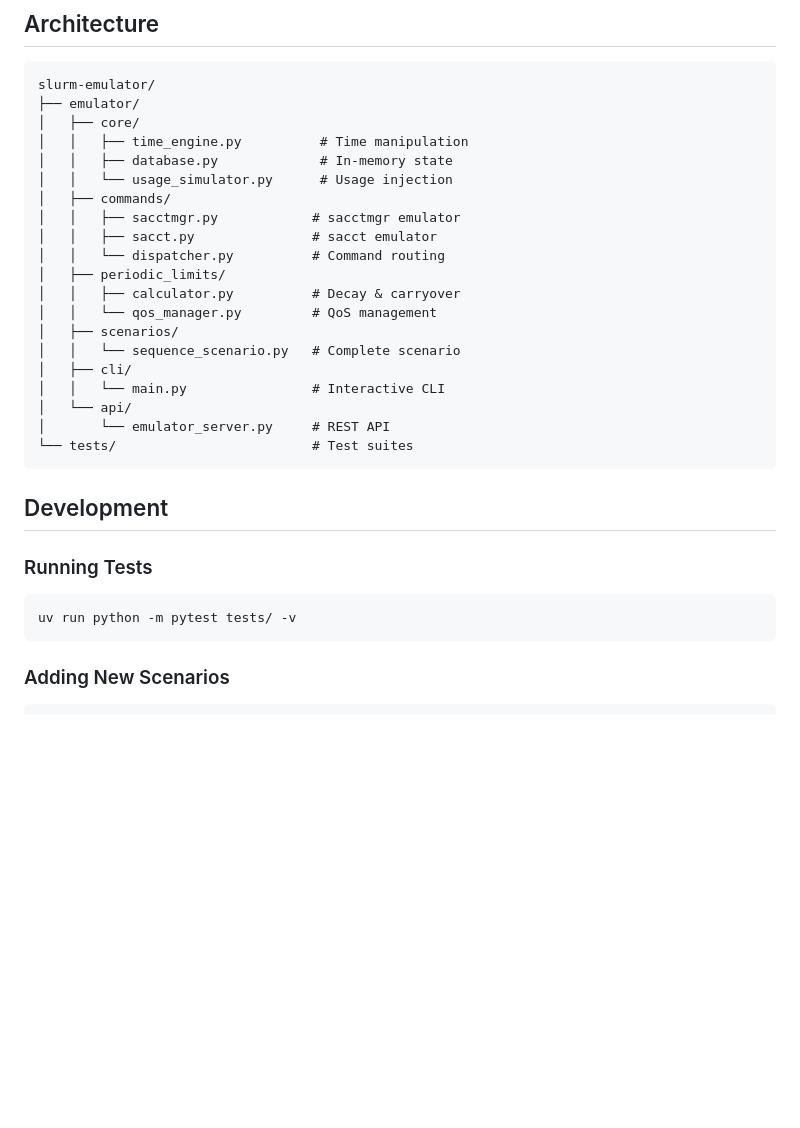
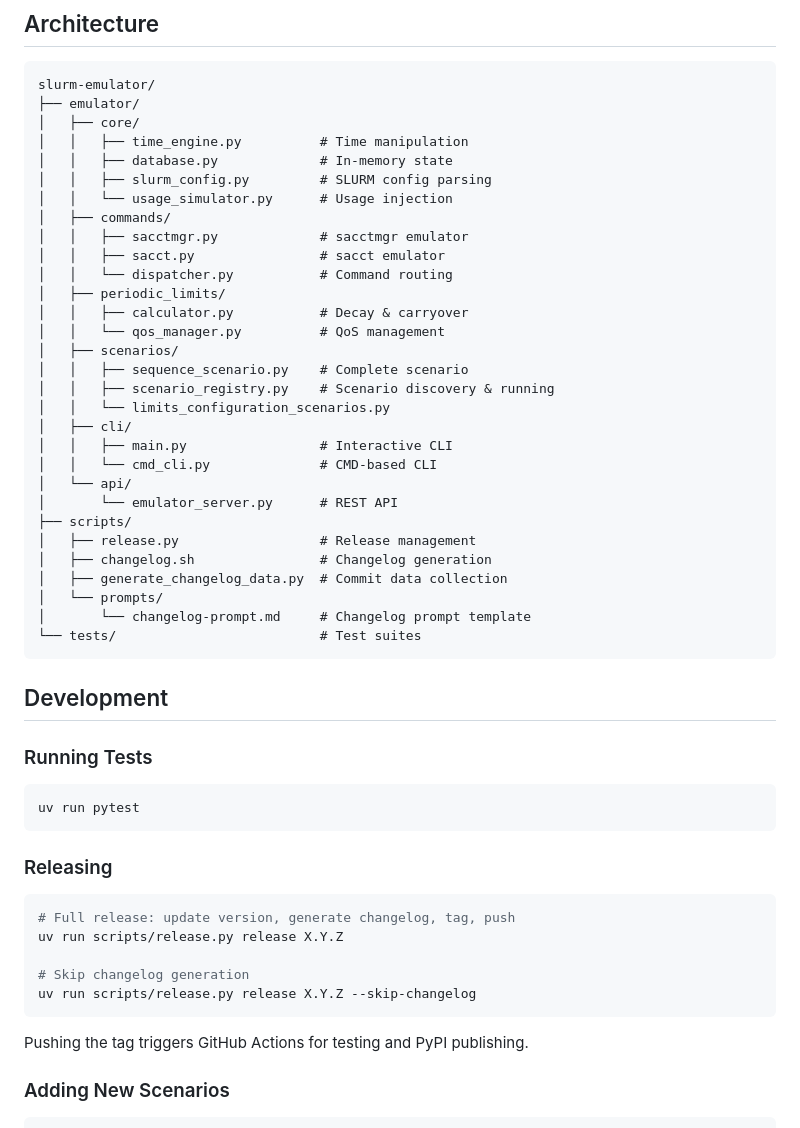
Before and after one commit to waldur/slurm-emulator, a Markdown page: README.md, the part around the change. GitHub-like rendering; blank space fills up the shorter version.

Commit message:
Update README with current project structure and release workflow
- Fix architecture tree to include slurm_config, cmd_cli, scenario_registry,
  limits_configuration_scenarios, and scripts directory
- Add release workflow section to Development
- Fix test command to use uv run pytest

````diff
--- a/README.md
+++ b/README.md
@@ -459,21 +459,31 @@ slurm-emulator/
 │   ├── core/
 │   │   ├── time_engine.py          # Time manipulation
 │   │   ├── database.py             # In-memory state
+│   │   ├── slurm_config.py         # SLURM config parsing
 │   │   └── usage_simulator.py      # Usage injection
 │   ├── commands/
-│   │   ├── sacctmgr.py            # sacctmgr emulator
-│   │   ├── sacct.py               # sacct emulator
-│   │   └── dispatcher.py          # Command routing
+│   │   ├── sacctmgr.py             # sacctmgr emulator
+│   │   ├── sacct.py                # sacct emulator
+│   │   └── dispatcher.py           # Command routing
 │   ├── periodic_limits/
-│   │   ├── calculator.py          # Decay & carryover
-│   │   └── qos_manager.py         # QoS management
+│   │   ├── calculator.py           # Decay & carryover
+│   │   └── qos_manager.py          # QoS management
 │   ├── scenarios/
-│   │   └── sequence_scenario.py   # Complete scenario
+│   │   ├── sequence_scenario.py    # Complete scenario
+│   │   ├── scenario_registry.py    # Scenario discovery & running
+│   │   └── limits_configuration_scenarios.py
 │   ├── cli/
-│   │   └── main.py                # Interactive CLI
+│   │   ├── main.py                 # Interactive CLI
+│   │   └── cmd_cli.py              # CMD-based CLI
 │   └── api/
-│       └── emulator_server.py     # REST API
-└── tests/                         # Test suites
+│       └── emulator_server.py      # REST API
+├── scripts/
+│   ├── release.py                  # Release management
+│   ├── changelog.sh                # Changelog generation
+│   ├── generate_changelog_data.py  # Commit data collection
+│   └── prompts/
+│       └── changelog-prompt.md     # Changelog prompt template
+└── tests/                          # Test suites
 ```
 
 ## Development
@@ -481,8 +491,20 @@ slurm-emulator/
 ### Running Tests
 
 ```bash
-uv run python -m pytest tests/ -v
+uv run pytest
 ```
+
+### Releasing
+
+```bash
+# Full release: update version, generate changelog, tag, push
+uv run scripts/release.py release X.Y.Z
+
+# Skip changelog generation
+uv run scripts/release.py release X.Y.Z --skip-changelog
+```
+
+Pushing the tag triggers GitHub Actions for testing and PyPI publishing.
 
 ### Adding New Scenarios
 
````
